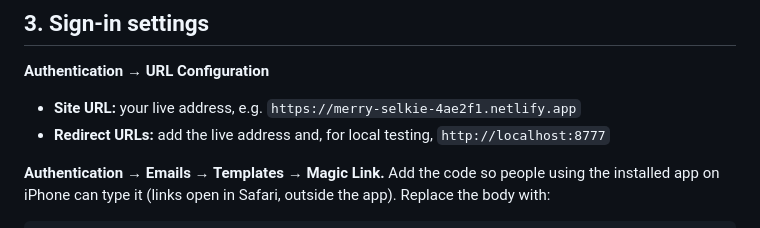
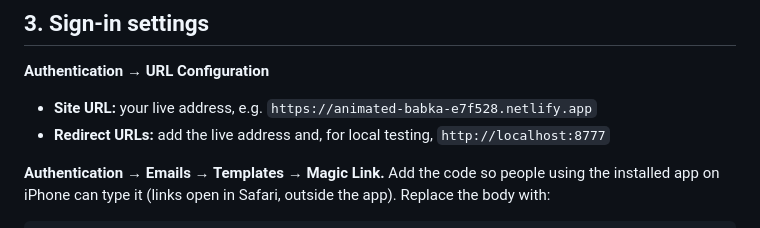
Before and after one commit to Bifihunter12/VYRA_HyTra, a Markdown page: docs/CLOUD_SYNC.md, the part around the change. GitHub-like rendering.

Commit message:
Point setup docs at the live Netlify site
Co-Authored-By: Claude Opus 5.5 <noreply@anthropic.com>
Claude-Session: https://claude.ai/code/session_01NmwsVWb3gJTAztmjN2ePp1

```diff
--- a/docs/CLOUD_SYNC.md
+++ b/docs/CLOUD_SYNC.md
@@ -35,7 +35,7 @@ values, sign-in is hidden and nothing leaves the device.
 
 **Authentication → URL Configuration**
 
-- **Site URL:** your live address, e.g. `https://merry-selkie-4ae2f1.netlify.app`
+- **Site URL:** your live address, e.g. `https://animated-babka-e7f528.netlify.app`
 - **Redirect URLs:** add the live address and, for local testing,
   `http://localhost:8777`
 
```
